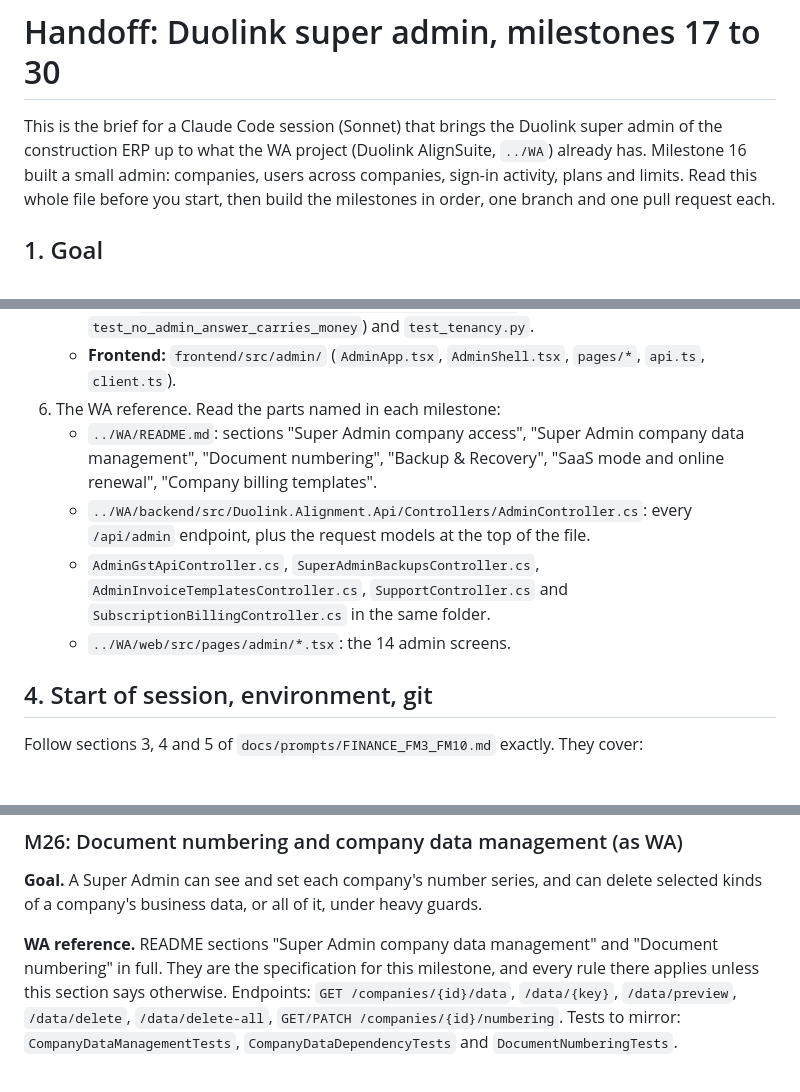
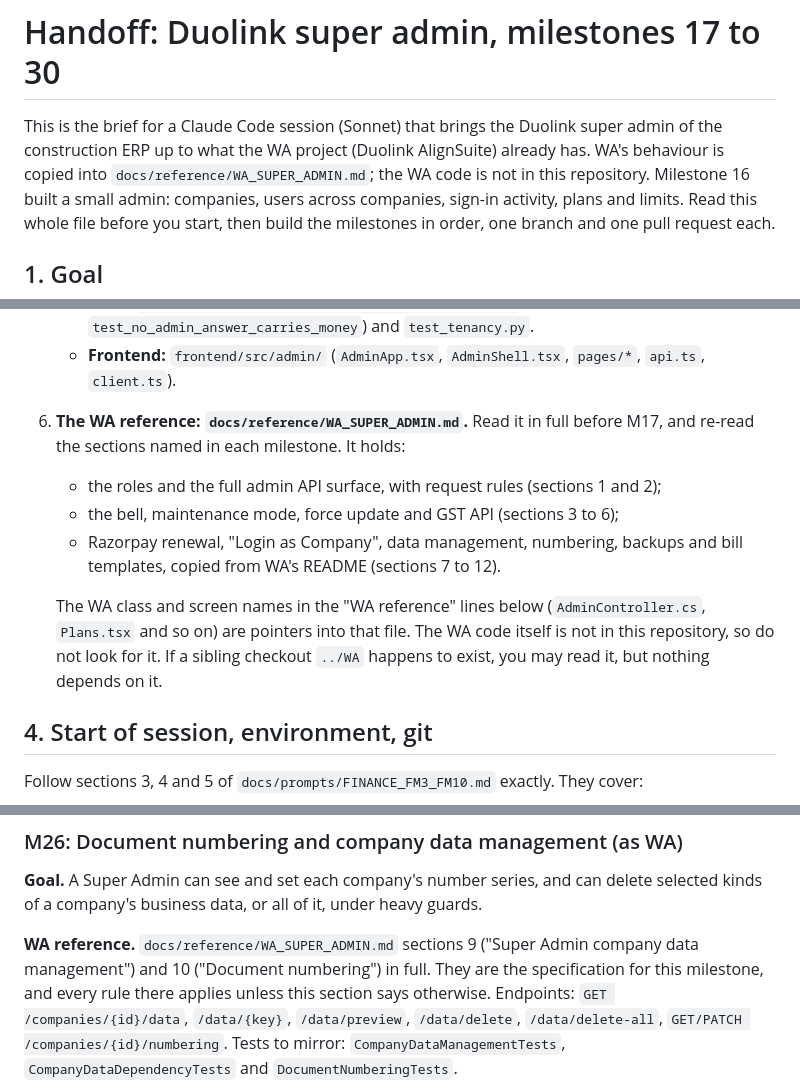
Before and after one commit to dhanushboopthy/Construction-erp, a Markdown page: docs/prompts/SUPER_ADMIN_M17_M30.md, 3 parts joined by grey strips. Rendered like a GitHub page; blank space fills up the shorter version.

Commit message:
docs(admin): WA super admin reference for cloud sessions

```diff
--- a/docs/prompts/SUPER_ADMIN_M17_M30.md
+++ b/docs/prompts/SUPER_ADMIN_M17_M30.md
@@ -1,7 +1,8 @@
 # Handoff: Duolink super admin, milestones 17 to 30
 
 This is the brief for a Claude Code session (Sonnet) that brings the Duolink super admin of the
-construction ERP up to what the WA project (Duolink AlignSuite, `../WA`) already has. Milestone
+construction ERP up to what the WA project (Duolink AlignSuite) already has. WA's behaviour is
+copied into `docs/reference/WA_SUPER_ADMIN.md`; the WA code is not in this repository. Milestone
 16 built a small admin: companies, users across companies, sign-in activity, plans and limits.
 Read this whole file before you start, then build the milestones in order, one branch and one
 pull request each.
@@ -66,16 +67,17 @@ milestone points to it.
      `test_no_admin_answer_carries_money`) and `test_tenancy.py`.
    - **Frontend:** `frontend/src/admin/` (`AdminApp.tsx`, `AdminShell.tsx`, `pages/*`, `api.ts`,
      `client.ts`).
-6. The WA reference. Read the parts named in each milestone:
-   - `../WA/README.md`: sections "Super Admin company access", "Super Admin company data
-     management", "Document numbering", "Backup & Recovery", "SaaS mode and online renewal",
-     "Company billing templates".
-   - `../WA/backend/src/Duolink.Alignment.Api/Controllers/AdminController.cs`: every
-     `/api/admin` endpoint, plus the request models at the top of the file.
-   - `AdminGstApiController.cs`, `SuperAdminBackupsController.cs`,
-     `AdminInvoiceTemplatesController.cs`, `SupportController.cs` and
-     `SubscriptionBillingController.cs` in the same folder.
-   - `../WA/web/src/pages/admin/*.tsx`: the 14 admin screens.
+6. **The WA reference: `docs/reference/WA_SUPER_ADMIN.md`.** Read it in full before M17, and
+   re-read the sections named in each milestone. It holds:
+   - the roles and the full admin API surface, with request rules (sections 1 and 2);
+   - the bell, maintenance mode, force update and GST API (sections 3 to 6);
+   - Razorpay renewal, "Login as Company", data management, numbering, backups and bill
+     templates, copied from WA's README (sections 7 to 12).
+
+   The WA class and screen names in the "WA reference" lines below (`AdminController.cs`,
+   `Plans.tsx` and so on) are pointers into that file. The WA code itself is not in this
+   repository, so do not look for it. If a sibling checkout `../WA` happens to exist, you may
+   read it, but nothing depends on it.
 
 ## 4. Start of session, environment, git
 
@@ -758,8 +760,8 @@ from the admin, safely.
 **Goal.** A Super Admin can see and set each company's number series, and can delete selected
 kinds of a company's business data, or all of it, under heavy guards.
 
-**WA reference.** README sections "Super Admin company data management" and "Document
-numbering" in full. They are the specification for this milestone, and every rule there
+**WA reference.** `docs/reference/WA_SUPER_ADMIN.md` sections 9 ("Super Admin company data
+management") and 10 ("Document numbering") in full. They are the specification for this milestone, and every rule there
 applies unless this section says otherwise. Endpoints: `GET /companies/{id}/data`,
 `/data/{key}`, `/data/preview`, `/data/delete`, `/data/delete-all`, `GET/PATCH
 /companies/{id}/numbering`. Tests to mirror: `CompanyDataManagementTests`,
```
Also changed, not shown: docs/reference/WA_SUPER_ADMIN.md (added, +487 -0 lines).
